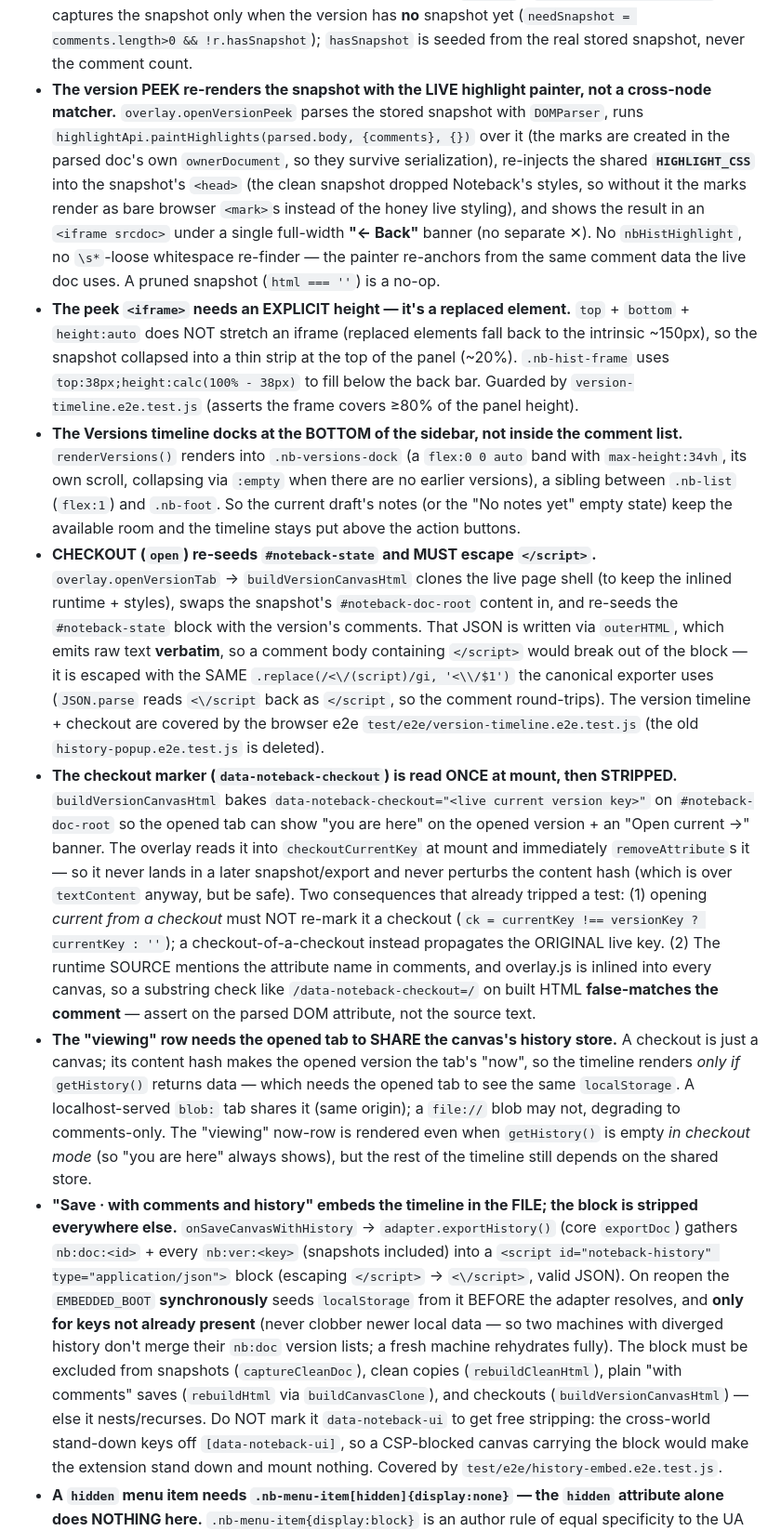
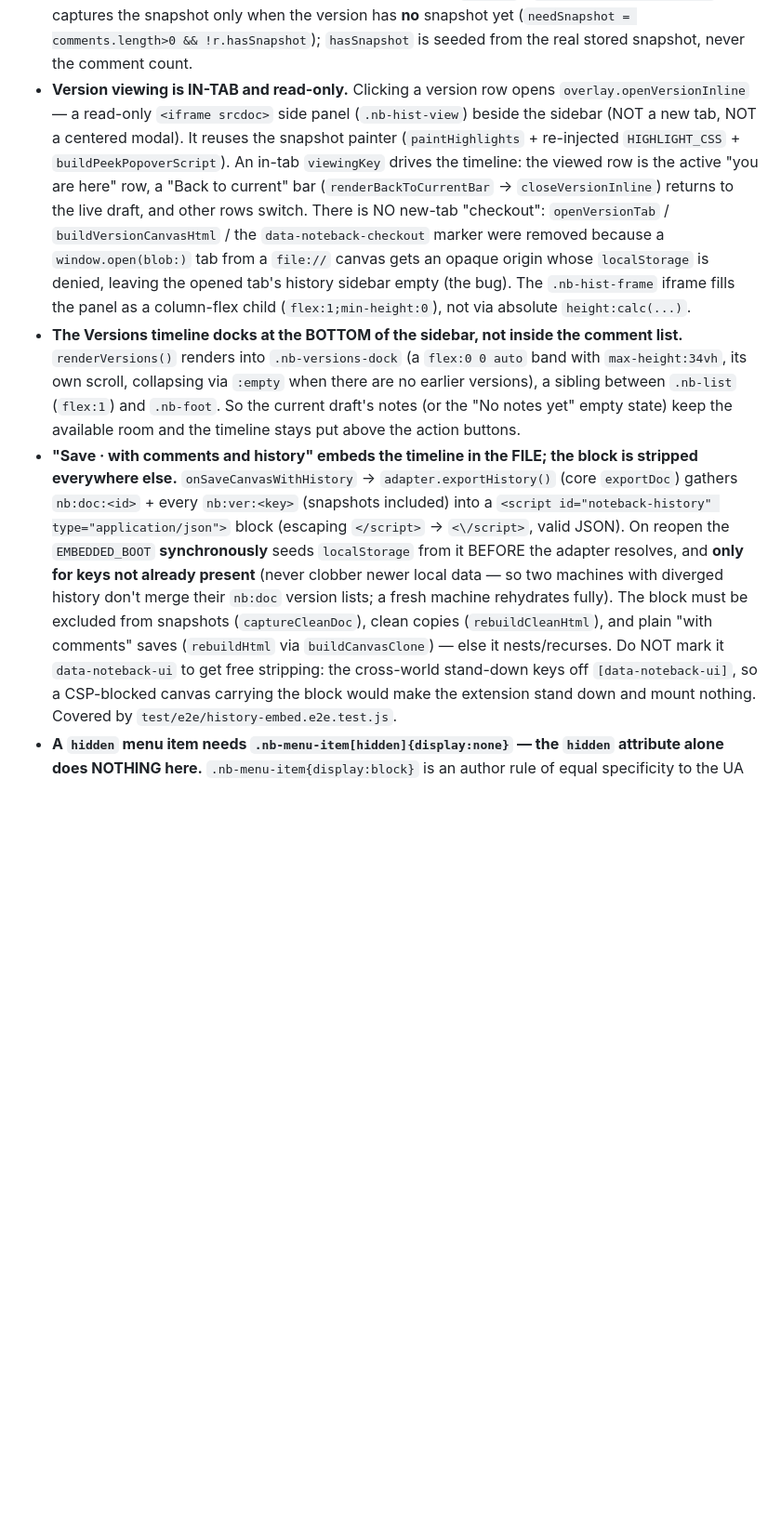
Before and after one commit to alekkowalczyk/noteback, a Markdown page: CLAUDE.md, the part around the change. Shown at 93% size. Rendered like a GitHub page; blank space fills up the shorter version.

Commit message:
docs: version viewing is in-tab read-only; drop new-tab checkout notes
Co-Authored-By: Claude Opus 4.8 (1M context) <noreply@anthropic.com>

```diff
--- a/CLAUDE.md
+++ b/CLAUDE.md
@@ -84,57 +84,25 @@ the code, that have already bitten us once.
   `persist`). `history-state-adapter.js` captures the snapshot only when the version
   has **no** snapshot yet (`needSnapshot = comments.length>0 && !r.hasSnapshot`);
   `hasSnapshot` is seeded from the real stored snapshot, never the comment count.
-- **The version PEEK re-renders the snapshot with the LIVE highlight painter, not a
-  cross-node matcher.** `overlay.openVersionPeek` parses the stored snapshot with
-  `DOMParser`, runs `highlightApi.paintHighlights(parsed.body, {comments}, {})` over it
-  (the marks are created in the parsed doc's own `ownerDocument`, so they survive
-  serialization), re-injects the shared **`HIGHLIGHT_CSS`** into the snapshot's `<head>`
-  (the clean snapshot dropped Noteback's styles, so without it the marks render as bare
-  browser `<mark>`s instead of the honey live styling), and shows the result in an
-  `<iframe srcdoc>` under a single full-width **"← Back"** banner (no separate ✕). No
-  `nbHistHighlight`, no `\s*`-loose whitespace re-finder — the painter re-anchors from the
-  same comment data the live doc uses. A pruned snapshot (`html === ''`) is a no-op.
-- **The peek `<iframe>` needs an EXPLICIT height — it's a replaced element.** `top` +
-  `bottom` + `height:auto` does NOT stretch an iframe (replaced elements fall back to the
-  intrinsic ~150px), so the snapshot collapsed into a thin strip at the top of the panel
-  (~20%). `.nb-hist-frame` uses `top:38px;height:calc(100% - 38px)` to fill below the back
-  bar. Guarded by `version-timeline.e2e.test.js` (asserts the frame covers ≥80% of the
-  panel height).
+- **Version viewing is IN-TAB and read-only.** Clicking a version row opens
+  `overlay.openVersionInline` — a read-only `<iframe srcdoc>` side panel
+  (`.nb-hist-view`) beside the sidebar (NOT a new tab, NOT a centered modal). It
+  reuses the snapshot painter (`paintHighlights` + re-injected `HIGHLIGHT_CSS` +
+  `buildPeekPopoverScript`). An in-tab `viewingKey` drives the timeline: the viewed
+  row is the active "you are here" row, a "Back to current" bar
+  (`renderBackToCurrentBar` → `closeVersionInline`) returns to the live draft, and
+  other rows switch. There is NO new-tab "checkout": `openVersionTab` /
+  `buildVersionCanvasHtml` / the `data-noteback-checkout` marker were removed
+  because a `window.open(blob:)` tab from a `file://` canvas gets an opaque origin
+  whose `localStorage` is denied, leaving the opened tab's history sidebar empty
+  (the bug). The `.nb-hist-frame` iframe fills the panel as a column-flex child
+  (`flex:1;min-height:0`), not via absolute `height:calc(...)`.
 - **The Versions timeline docks at the BOTTOM of the sidebar, not inside the comment
   list.** `renderVersions()` renders into `.nb-versions-dock` (a `flex:0 0 auto` band with
   `max-height:34vh`, its own scroll, collapsing via `:empty` when there are no earlier
   versions), a sibling between `.nb-list` (`flex:1`) and `.nb-foot`. So the current
   draft's notes (or the "No notes yet" empty state) keep the available room and the
   timeline stays put above the action buttons.
-- **CHECKOUT (`open`) re-seeds `#noteback-state` and MUST escape `</script>`.**
-  `overlay.openVersionTab` → `buildVersionCanvasHtml` clones the live page shell (to
-  keep the inlined runtime + styles), swaps the snapshot's `#noteback-doc-root` content
-  in, and re-seeds the `#noteback-state` block with the version's comments. That JSON is
-  written via `outerHTML`, which emits raw text **verbatim**, so a comment body
-  containing `</script>` would break out of the block — it is escaped with the SAME
-  `.replace(/<\/(script)/gi, '<\\/$1')` the canonical exporter uses (`JSON.parse` reads
-  `<\/script` back as `</script`, so the comment round-trips). The version timeline +
-  checkout are covered by the browser e2e `test/e2e/version-timeline.e2e.test.js`
-  (the old `history-popup.e2e.test.js` is deleted).
-- **The checkout marker (`data-noteback-checkout`) is read ONCE at mount, then STRIPPED.**
-  `buildVersionCanvasHtml` bakes `data-noteback-checkout="<live current version key>"` on
-  `#noteback-doc-root` so the opened tab can show "you are here" on the opened version +
-  an "Open current →" banner. The overlay reads it into `checkoutCurrentKey` at mount and
-  immediately `removeAttribute`s it — so it never lands in a later snapshot/export and
-  never perturbs the content hash (which is over `textContent` anyway, but be safe). Two
-  consequences that already tripped a test: (1) opening *current from a checkout* must NOT
-  re-mark it a checkout (`ck = currentKey !== versionKey ? currentKey : ''`); a
-  checkout-of-a-checkout instead propagates the ORIGINAL live key. (2) The runtime SOURCE
-  mentions the attribute name in comments, and overlay.js is inlined into every canvas, so
-  a substring check like `/data-noteback-checkout=/` on built HTML **false-matches the
-  comment** — assert on the parsed DOM attribute, not the source text.
-- **The "viewing" row needs the opened tab to SHARE the canvas's history store.** A
-  checkout is just a canvas; its content hash makes the opened version the tab's "now", so
-  the timeline renders *only if* `getHistory()` returns data — which needs the opened tab
-  to see the same `localStorage`. A localhost-served `blob:` tab shares it (same origin);
-  a `file://` blob may not, degrading to comments-only. The "viewing" now-row is rendered
-  even when `getHistory()` is empty *in checkout mode* (so "you are here" always shows),
-  but the rest of the timeline still depends on the shared store.
 - **"Save · with comments and history" embeds the timeline in the FILE; the block is
   stripped everywhere else.** `onSaveCanvasWithHistory` → `adapter.exportHistory()` (core
   `exportDoc`) gathers `nb:doc:<id>` + every `nb:ver:<key>` (snapshots included) into a
@@ -143,9 +111,9 @@ the code, that have already bitten us once.
   `localStorage` from it BEFORE the adapter resolves, and **only for keys not already
   present** (never clobber newer local data — so two machines with diverged history don't
   merge their `nb:doc` version lists; a fresh machine rehydrates fully). The block must be
-  excluded from snapshots (`captureCleanDoc`), clean copies (`rebuildCleanHtml`), plain
-  "with comments" saves (`rebuildHtml` via `buildCanvasClone`), and checkouts
-  (`buildVersionCanvasHtml`) — else it nests/recurses. Do NOT mark it `data-noteback-ui`
+  excluded from snapshots (`captureCleanDoc`), clean copies (`rebuildCleanHtml`), and plain
+  "with comments" saves (`rebuildHtml` via `buildCanvasClone`) — else it nests/recurses.
+  Do NOT mark it `data-noteback-ui`
   to get free stripping: the cross-world stand-down keys off `[data-noteback-ui]`, so a
   CSP-blocked canvas carrying the block would make the extension stand down and mount
   nothing. Covered by `test/e2e/history-embed.e2e.test.js`.
```
Also changed, not shown: CONTRACTS.md (+28 -29 lines), docs/design.md (+34 -29 lines).
